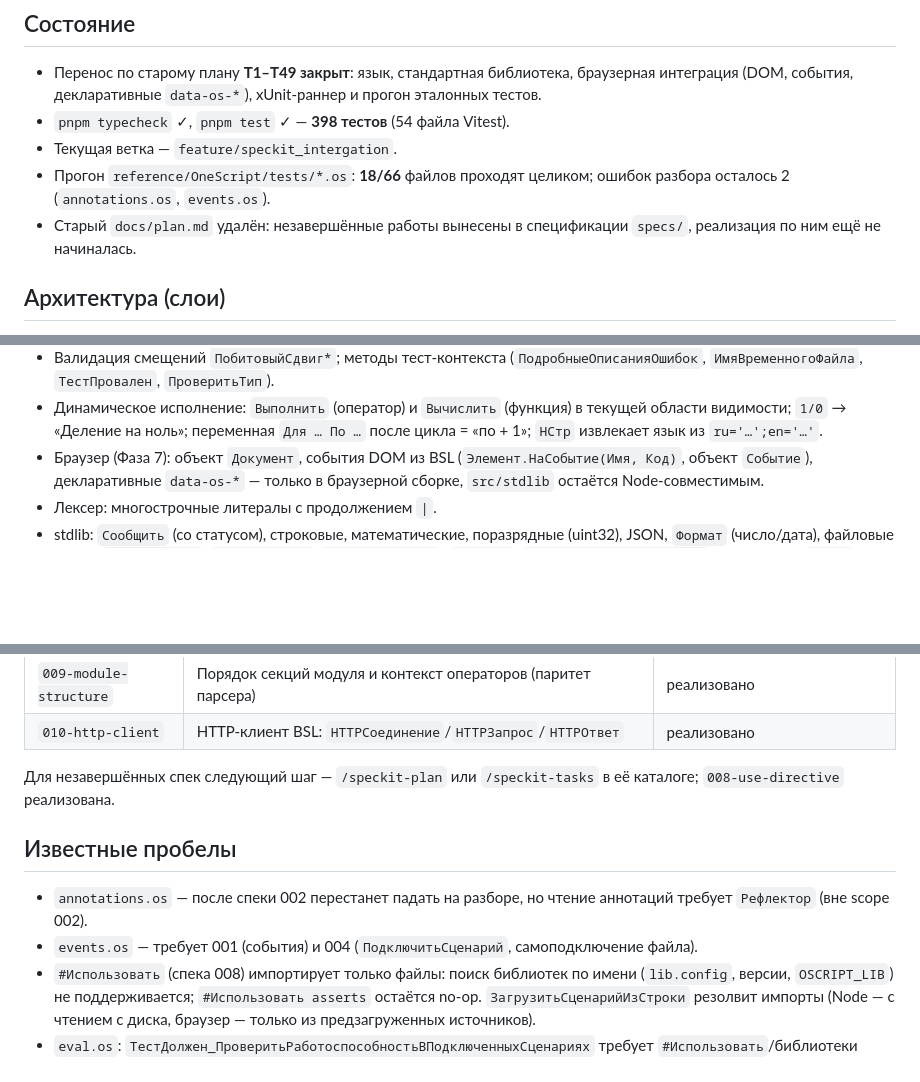
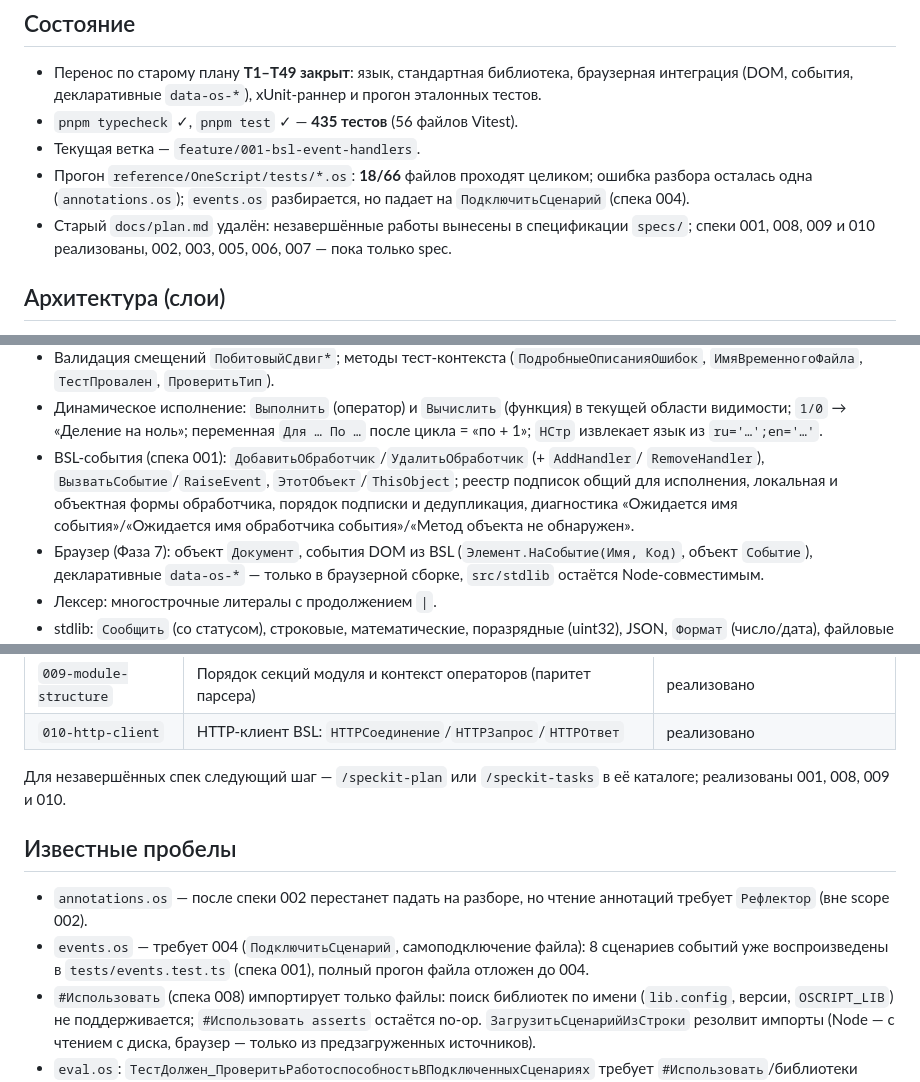
Before and after one commit to Nivanchenko/OneScriptJS, a Markdown page: docs/status.md, 3 parts joined by grey strips. GitHub-like rendering; blank space fills up the shorter version.

Commit message:
T026: docs/status.md — спека 001 реализована, актуальные счётчики

```diff
--- a/docs/status.md
+++ b/docs/status.md
@@ -6,12 +6,13 @@
 ## Состояние
 - Перенос по старому плану **T1–T49 закрыт**: язык, стандартная библиотека, браузерная
   интеграция (DOM, события, декларативные `data-os-*`), xUnit-раннер и прогон эталонных тестов.
-- `pnpm typecheck` ✓, `pnpm test` ✓ — **398 тестов** (54 файла Vitest).
-- Текущая ветка — `feature/speckit_intergation`.
-- Прогон `reference/OneScript/tests/*.os`: **18/66** файлов проходят целиком; ошибок разбора
-  осталось 2 (`annotations.os`, `events.os`).
-- Старый `docs/plan.md` удалён: незавершённые работы вынесены в спецификации `specs/`,
-  реализация по ним ещё не начиналась.
+- `pnpm typecheck` ✓, `pnpm test` ✓ — **435 тестов** (56 файлов Vitest).
+- Текущая ветка — `feature/001-bsl-event-handlers`.
+- Прогон `reference/OneScript/tests/*.os`: **18/66** файлов проходят целиком; ошибка разбора
+  осталась одна (`annotations.os`); `events.os` разбирается, но падает на
+  `ПодключитьСценарий` (спека 004).
+- Старый `docs/plan.md` удалён: незавершённые работы вынесены в спецификации `specs/`;
+  спеки 001, 008, 009 и 010 реализованы, 002, 003, 005, 006, 007 — пока только spec.
 
 ## Архитектура (слои)
 `src/lexer` (токены) → `src/parser` (AST + препроцессор `#`) → `src/runtime`
@@ -53,6 +54,11 @@ math, bitwise, json, types, enums, format) → `src/browser/onescript.ts` (`<one
 - Динамическое исполнение: `Выполнить` (оператор) и `Вычислить` (функция) в текущей области
   видимости; `1/0` → «Деление на ноль»; переменная `Для … По …` после цикла = «по + 1»;
   `НСтр` извлекает язык из `ru='…';en='…'`.
+- BSL-события (спека 001): `ДобавитьОбработчик`/`УдалитьОбработчик` (+ `AddHandler`/
+  `RemoveHandler`), `ВызватьСобытие`/`RaiseEvent`, `ЭтотОбъект`/`ThisObject`; реестр
+  подписок общий для исполнения, локальная и объектная формы обработчика, порядок
+  подписки и дедупликация, диагностика «Ожидается имя события»/«Ожидается имя
+  обработчика события»/«Метод объекта не обнаружен».
 - Браузер (Фаза 7): объект `Документ`, события DOM из BSL (`Элемент.НаСобытие(Имя, Код)`,
   объект `Событие`), декларативные `data-os-*` — только в браузерной сборке,
   `src/stdlib` остаётся Node-совместимым.
@@ -88,12 +94,15 @@ math, bitwise, json, types, enums, format) → `src/browser/onescript.ts` (`<one
 | `009-module-structure` | Порядок секций модуля и контекст операторов (паритет парсера) | реализовано |
 | `010-http-client` | HTTP-клиент BSL: `HTTPСоединение`/`HTTPЗапрос`/`HTTPОтвет` | реализовано |
 
-Для незавершённых спек следующий шаг — `/speckit-plan` или `/speckit-tasks` в её каталоге; `008-use-directive` реализована.
+Для незавершённых спек следующий шаг — `/speckit-plan` или `/speckit-tasks` в её каталоге;
+реализованы 001, 008, 009 и 010.
 
 ## Известные пробелы
 - `annotations.os` — после спеки 002 перестанет падать на разборе, но чтение аннотаций
   требует `Рефлектор` (вне scope 002).
-- `events.os` — требует 001 (события) и 004 (`ПодключитьСценарий`, самоподключение файла).
+- `events.os` — требует 004 (`ПодключитьСценарий`, самоподключение файла): 8 сценариев
+  событий уже воспроизведены в `tests/events.test.ts` (спека 001), полный прогон файла
+  отложен до 004.
 - `#Использовать` (спека 008) импортирует только файлы: поиск библиотек по имени
   (`lib.config`, версии, `OSCRIPT_LIB`) не поддерживается; `#Использовать asserts` остаётся
   no-op. `ЗагрузитьСценарийИзСтроки` резолвит импорты (Node — с чтением с диска, браузер —
```
Also changed, not shown: other parts of docs/status.md (+1 -1 lines), specs/001-bsl-event-handlers/tasks.md (+5 -1 lines).
